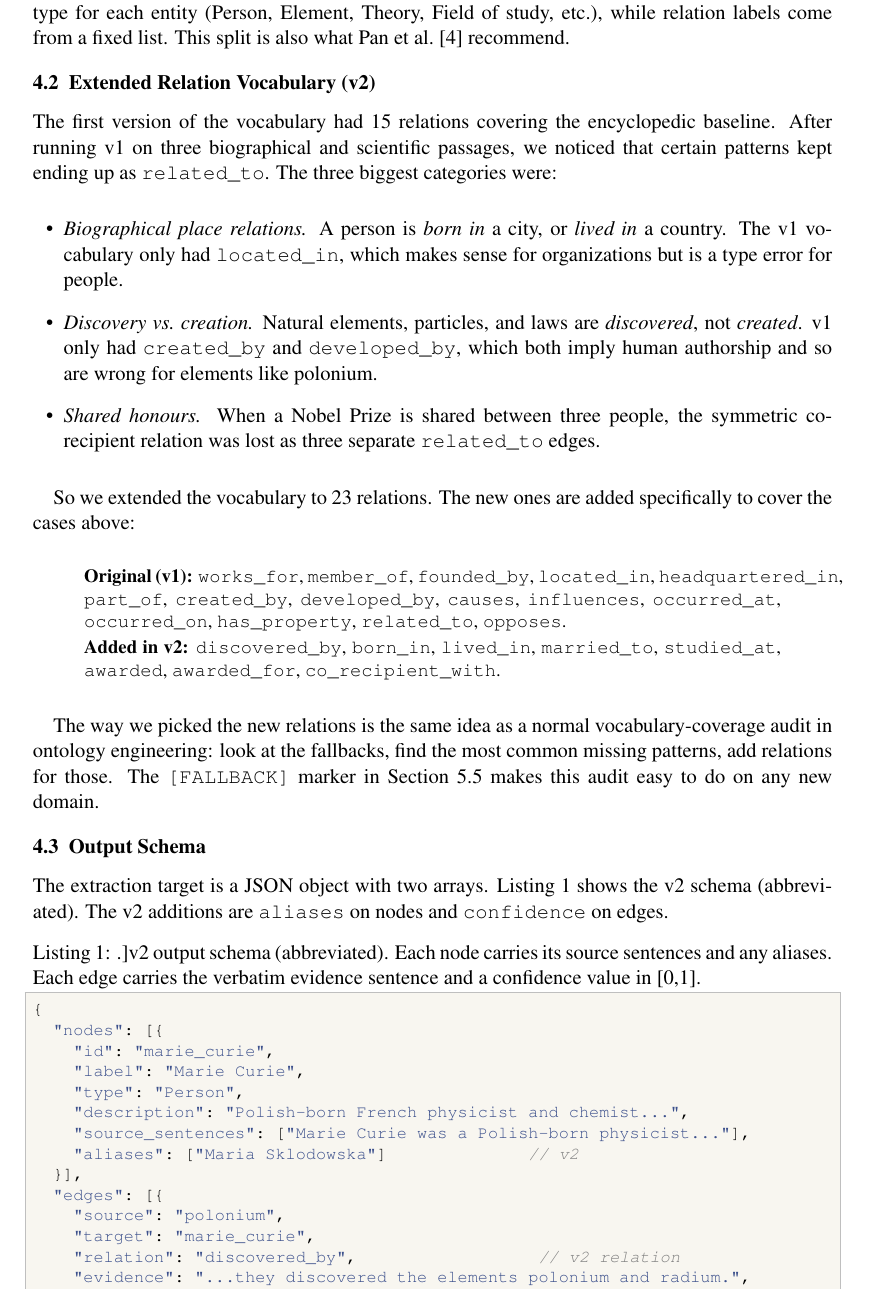
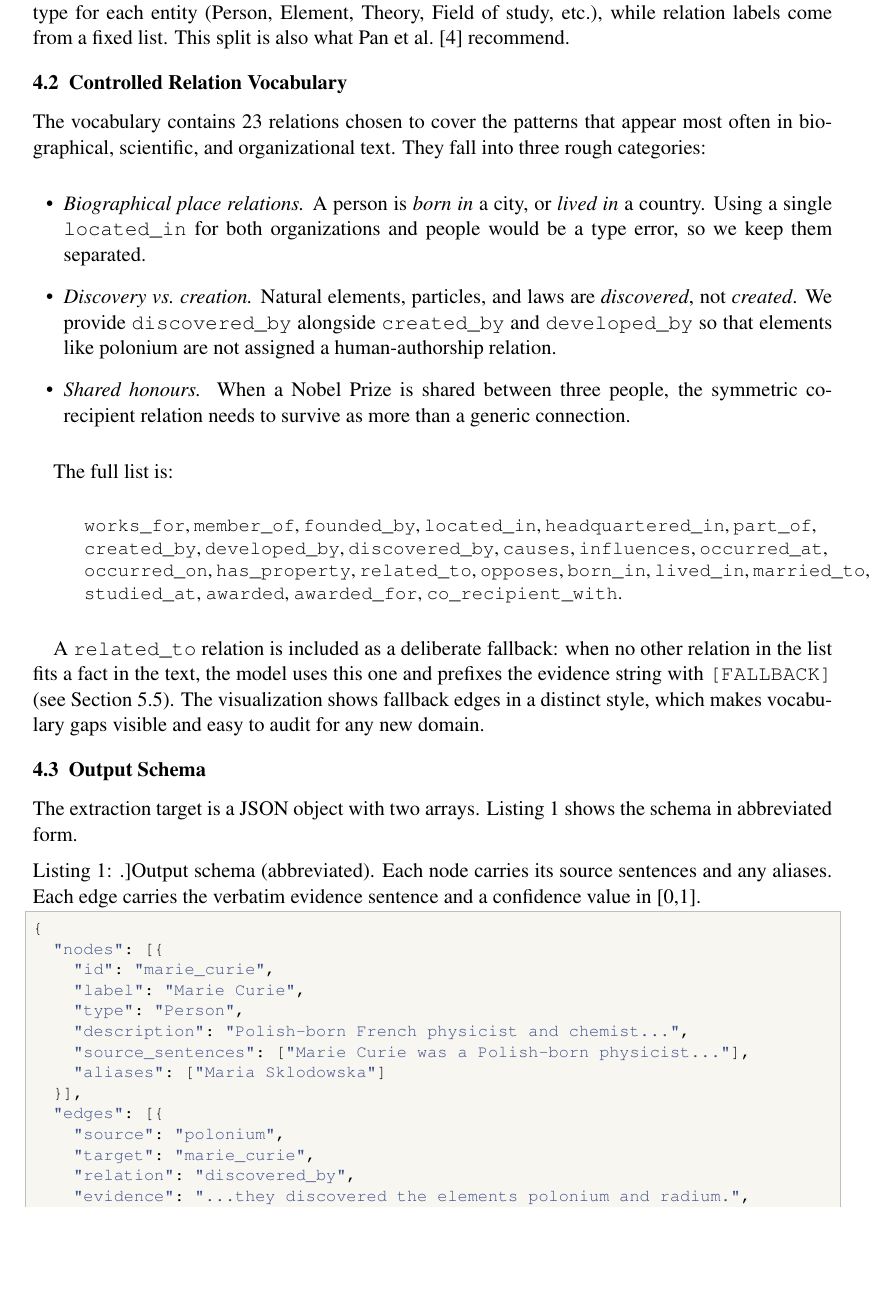
Before and after one commit to MohamadJehad/llm-knowledge-graph-extractor, a LaTeX paper (paper/main.tex): part of page 4 of 12 before the commit and part of page 4 of 11 after it, cut so that both start at the same text, the shorter picture padded with empty space. Compiled offline with pdfLaTeX.

Commit message:
Revise relation vocabulary and update build files
Rename and reword the vocabulary section to "Controlled Relation Vocabulary" and clarify the hybrid knowledge-model wording. Expand and reorganize the relation-vocabulary text: describe the 23 relations, explain the three motivation categories (biographical place relations, discovery vs. creation, shared honours), list the full relation set inline, and document the deliberate fallback behavior for related_to. Remove several explicit "v2" labels in the schema and update the schema caption wording. Also delete the generated main.synctex.gz and update paper/main.pdf and the LaTeX build database (main.fdb_latexmk) timestamps to reflect a new build.

```diff
--- a/paper/main.tex
+++ b/paper/main.tex
@@ -151,30 +150,29 @@ A knowledge model can be \emph{closed}, where both entity types and relation lab
 
 We use a \emph{hybrid}: open entity types, but controlled relations. The model picks the most natural type for each entity (Person, Element, Theory, Field of study, etc.), while relation labels come from a fixed list. This split is also what Pan et al.~\cite{pan2024unifying} recommend.
 
-\subsection{Extended Relation Vocabulary (v2)}\label{sec:vocab}
+\subsection{Controlled Relation Vocabulary}\label{sec:vocab}
 
-The first version of the vocabulary had 15 relations covering the encyclopedic baseline. After running v1 on three biographical and scientific passages, we noticed that certain patterns kept ending up as \texttt{related\_to}. The three biggest categories were:
+The vocabulary contains 23 relations chosen to cover the patterns that appear most often in biographical, scientific, and organizational text. They fall into three rough categories:
 
 \begin{itemize}[leftmargin=1.5em]
-  \item \textit{Biographical place relations.} A person is \emph{born in} a city, or \emph{lived in} a country. The v1 vocabulary only had \texttt{located\_in}, which makes sense for organizations but is a type error for people.
-  \item \textit{Discovery vs.\ creation.} Natural elements, particles, and laws are \emph{discovered}, not \emph{created}. v1 only had \texttt{created\_by} and \texttt{developed\_by}, which both imply human authorship and so are wrong for elements like polonium.
-  \item \textit{Shared honours.} When a Nobel Prize is shared between three people, the symmetric co-recipient relation was lost as three separate \texttt{related\_to} edges.
+  \item \textit{Biographical place relations.} A person is \emph{born in} a city, or \emph{lived in} a country. Using a single \texttt{located\_in} for both organizations and people would be a type error, so we keep them separated.
+  \item \textit{Discovery vs.\ creation.} Natural elements, particles, and laws are \emph{discovered}, not \emph{created}. We provide \texttt{discovered\_by} alongside \texttt{created\_by} and \texttt{developed\_by} so that elements like polonium are not assigned a human-authorship relation.
+  \item \textit{Shared honours.} When a Nobel Prize is shared between three people, the symmetric co-recipient relation needs to survive as more than a generic connection.
 \end{itemize}
 
-So we extended the vocabulary to 23 relations. The new ones are added specifically to cover the cases above:
+The full list is:
 
 \begin{quote}\small
-\textbf{Original (v1):} \texttt{works\_for}, \texttt{member\_of}, \texttt{founded\_by}, \texttt{located\_in}, \texttt{headquartered\_in}, \texttt{part\_of}, \texttt{created\_by}, \texttt{developed\_by}, \texttt{causes}, \texttt{influences}, \texttt{occurred\_at}, \texttt{occurred\_on}, \texttt{has\_property}, \texttt{related\_to}, \texttt{opposes}.\\[2pt]
-\textbf{Added in v2:} \texttt{discovered\_by}, \texttt{born\_in}, \texttt{lived\_in}, \texttt{married\_to}, \texttt{studied\_at}, \texttt{awarded}, \texttt{awarded\_for}, \texttt{co\_recipient\_with}.
+\texttt{works\_for}, \texttt{member\_of}, \texttt{founded\_by}, \texttt{located\_in}, \texttt{headquartered\_in}, \texttt{part\_of}, \texttt{created\_by}, \texttt{developed\_by}, \texttt{discovered\_by}, \texttt{causes}, \texttt{influences}, \texttt{occurred\_at}, \texttt{occurred\_on}, \texttt{has\_property}, \texttt{related\_to}, \texttt{opposes}, \texttt{born\_in}, \texttt{lived\_in}, \texttt{married\_to}, \texttt{studied\_at}, \texttt{awarded}, \texttt{awarded\_for}, \texttt{co\_recipient\_with}.
 \end{quote}
 
-The way we picked the new relations is the same idea as a normal vocabulary-coverage audit in ontology engineering: look at the fallbacks, find the most common missing patterns, add relations for those. The \texttt{[FALLBACK]} marker in Section~\ref{sec:fallback} makes this audit easy to do on any new domain.
+A \texttt{related\_to} relation is included as a deliberate fallback: when no other relation in the list fits a fact in the text, the model uses this one and prefixes the evidence string with \texttt{[FALLBACK]} (see Section~\ref{sec:fallback}). The visualization shows fallback edges in a distinct style, which makes vocabulary gaps visible and easy to audit for any new domain.
 
 \subsection{Output Schema}
 
-The extraction target is a JSON object with two arrays. Listing~\ref{lst:schema} shows the v2 schema (abbreviated). The v2 additions are \texttt{aliases} on nodes and \texttt{confidence} on edges.
+The extraction target is a JSON object with two arrays. Listing~\ref{lst:schema} shows the schema in abbreviated form.
 
-\begin{lstlisting}[label=lst:schema, caption={v2 output schema (abbreviated). Each node carries its source sentences and any aliases. Each edge carries the verbatim evidence sentence and a confidence value in [0,1].}]
+\begin{lstlisting}[label=lst:schema, caption={Output schema (abbreviated). Each node carries its source sentences and any aliases. Each edge carries the verbatim evidence sentence and a confidence value in [0,1].}]
 {
   "nodes": [{
     "id": "marie_curie",
@@ -182,14 +180,14 @@ The extraction target is a JSON object with two arrays. Listing~\ref{lst:schema}
     "type": "Person",
     "description": "Polish-born French physicist and chemist...",
     "source_sentences": ["Marie Curie was a Polish-born physicist..."],
-    "aliases": ["Maria Sklodowska"]              // v2
+    "aliases": ["Maria Sklodowska"]
   }],
   "edges": [{
     "source": "polonium",
     "target": "marie_curie",
-    "relation": "discovered_by",                  // v2 relation
+    "relation": "discovered_by",
     "evidence": "...they discovered the elements polonium and radium.",
-    "confidence": 0.95                            // v2
+    "confidence": 0.95
   }]
 }
 \end{lstlisting}
```
Also changed, not shown: paper/main.pdf, paper/main.tex (3 more changed lines), 2 other files.
